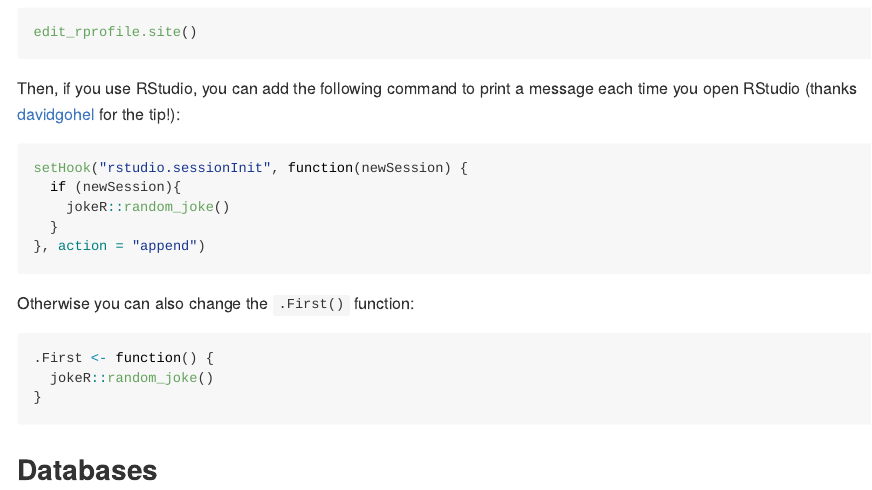
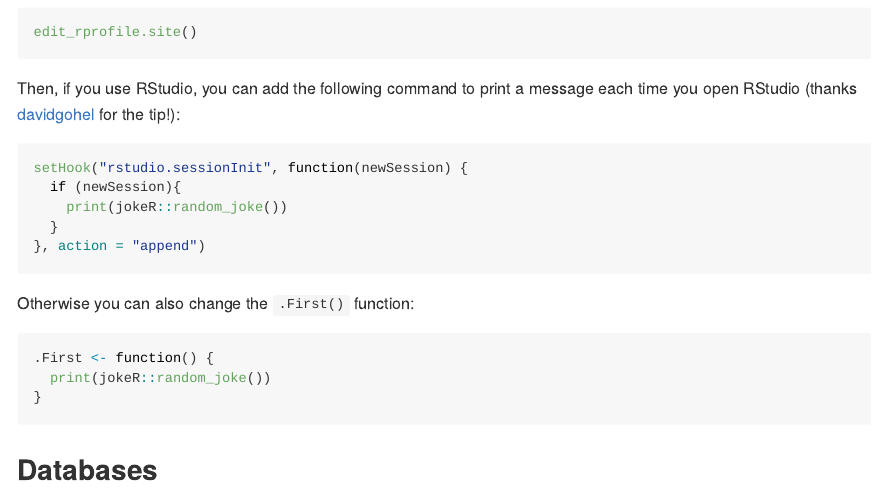
Before and after one commit to AQLT/jokeR, an R Markdown document (README.Rmd): the page in a window 1100 px wide, from 710 px down. The pictures show the output file README.md that the author committed with the source, drawn offline in the style of GitHub.

Commit message:
update README

````diff
--- a/README.Rmd
+++ b/README.Rmd
@@ -48,14 +48,14 @@ Then, if you use RStudio, you can add the following command to print a message e
 ```{r, eval = FALSE}
 setHook("rstudio.sessionInit", function(newSession) {
   if (newSession){
-    jokeR::random_joke()
+    print(jokeR::random_joke())
   }
 }, action = "append")
 ```
 Otherwise you can also change the `.First()` function:
 ```{r, eval = FALSE}
 .First <- function() {
-  jokeR::random_joke()
+  print(jokeR::random_joke())
 }
 ```
 
````
Also changed, not shown: R/edit_rprofile.R (+1 -1 lines), README.md.
